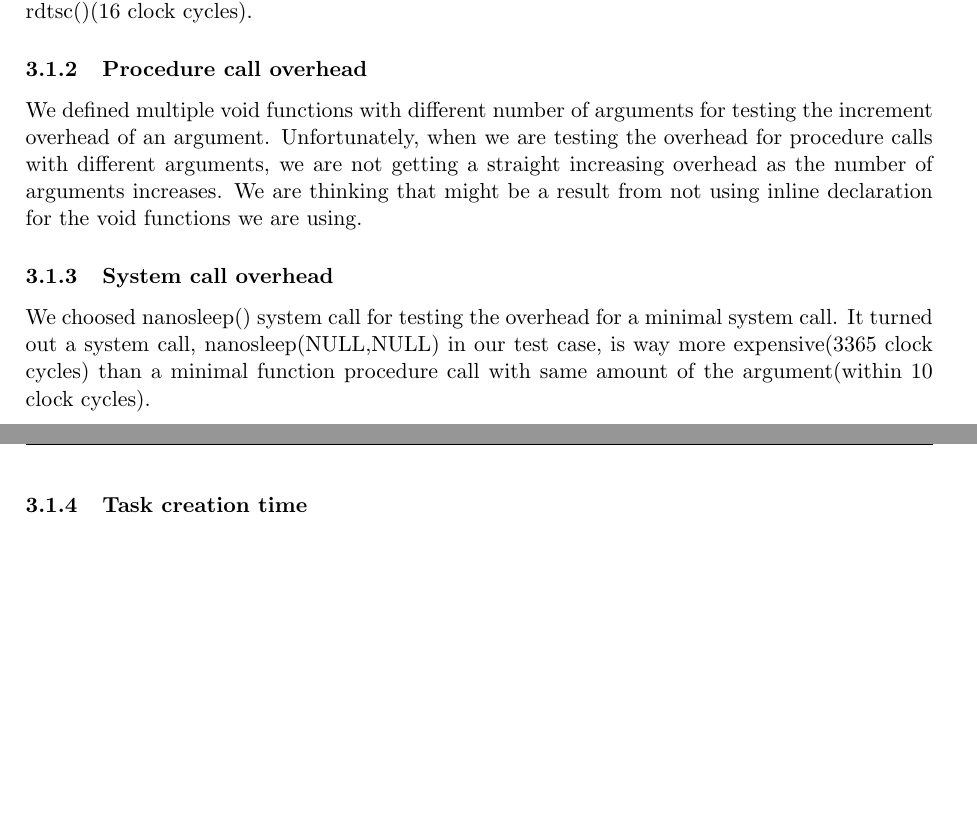
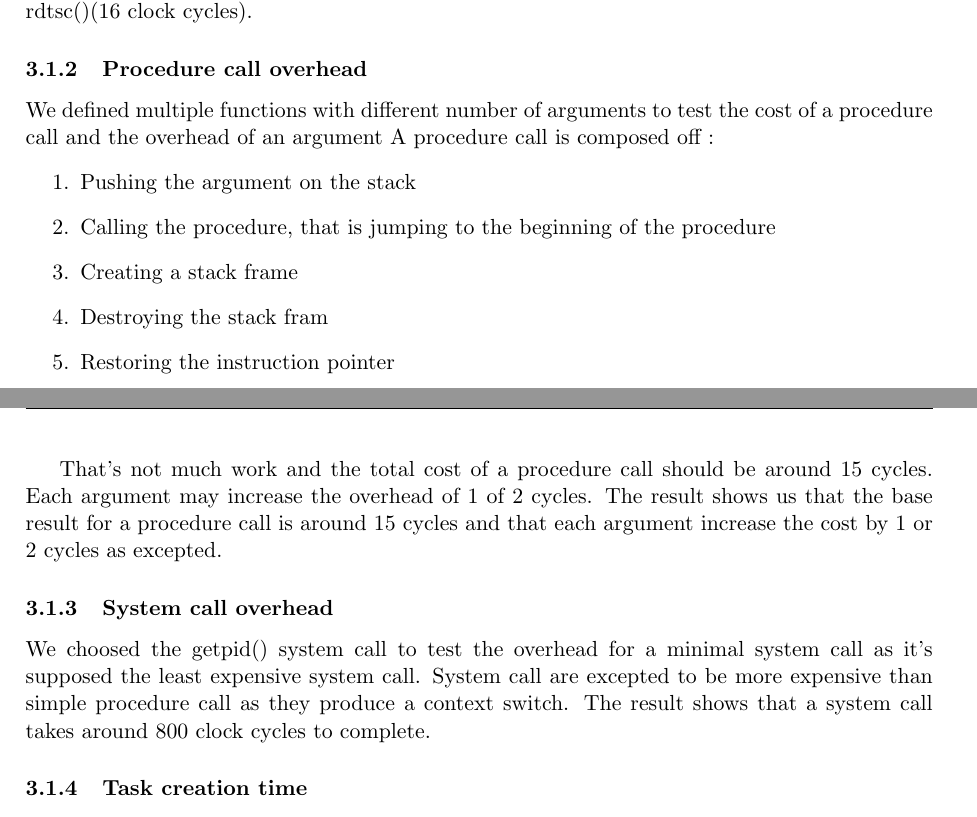
Before and after one commit to NoKriK/CSE221, a LaTeX document (report/src/system-measurement-project.tex, which reads report/src/experiments.tex): two parts of pages 3 and 4 of 4 before the commit and two parts of pages 3 and 4 of 5 after it, joined at a grey line, cut so that both start at the same text, the shorter picture padded with empty space. Compiled offline with pdfLaTeX.

Commit message:
procCall et sysCall partial update

```diff
--- a/report/src/experiments.tex
+++ b/report/src/experiments.tex
@@ -21,10 +21,28 @@ there are 60 clock cycle consumed.
 Since we are using loops for averaging the running time for large scale of tests, the overhead of loop condition is quite important as well. It turns out the overhead it takes for a loop condition is about the same(15 clock cycles) as the overhead for read time rdtsc()(16 clock cycles).
 
 \subsubsection{Procedure call overhead}
-We defined multiple void functions with different number of arguments for testing the increment overhead of an argument. Unfortunately, when we are testing the overhead for procedure calls with different arguments, we are not getting a straight increasing overhead as the number of arguments increases. We are thinking that might be a result from not using inline declaration for the void functions we are using.
+We defined multiple functions with different number of arguments to test the
+cost of a procedure call and the overhead of an argument
+A procedure call is composed off :
+\begin{enumerate}
+\item Pushing the argument on the stack
+\item Calling the procedure, that is jumping to the beginning of the procedure
+\item Creating a stack frame
+\item Destroying the stack fram
+\item Restoring the instruction pointer
+\end{enumerate}
+
+That's not much work and the total cost of a procedure call should be around 15
+cycles. Each argument may increase the overhead of 1 of 2 cycles.
+The result shows us that the base result for a procedure call is around 15
+cycles and that each argument increase the cost by 1 or 2 cycles as excepted.
 
 \subsubsection{System call overhead}
-We choosed nanosleep() system call for testing the overhead for a minimal system call. It turned out a system call, nanosleep(NULL,NULL) in our test case, is way more expensive(3365 clock cycles) than a minimal function procedure call with same amount of the argument(within 10 clock cycles).
+We choosed the getpid() system call to test the overhead for a minimal system
+call as it's supposed the least expensive system call.
+System call are excepted to be more expensive than simple procedure call as they
+produce a context switch.
+The result shows that a system call takes around 800 clock cycles to complete.
 
 \subsubsection{Task creation time}
 For testing the overhead of creating a new process, we simply called fork(). It turned out that it takes about 750,000 clock cycles for creating it without caching and less than 500,000 with caching.While for the overhead of creating a new thread, we simply called pthread\_creat(). It turned out that it takes about 2000,000 clock cycles for creating it without caching and less than 80,000 with caching.
```
